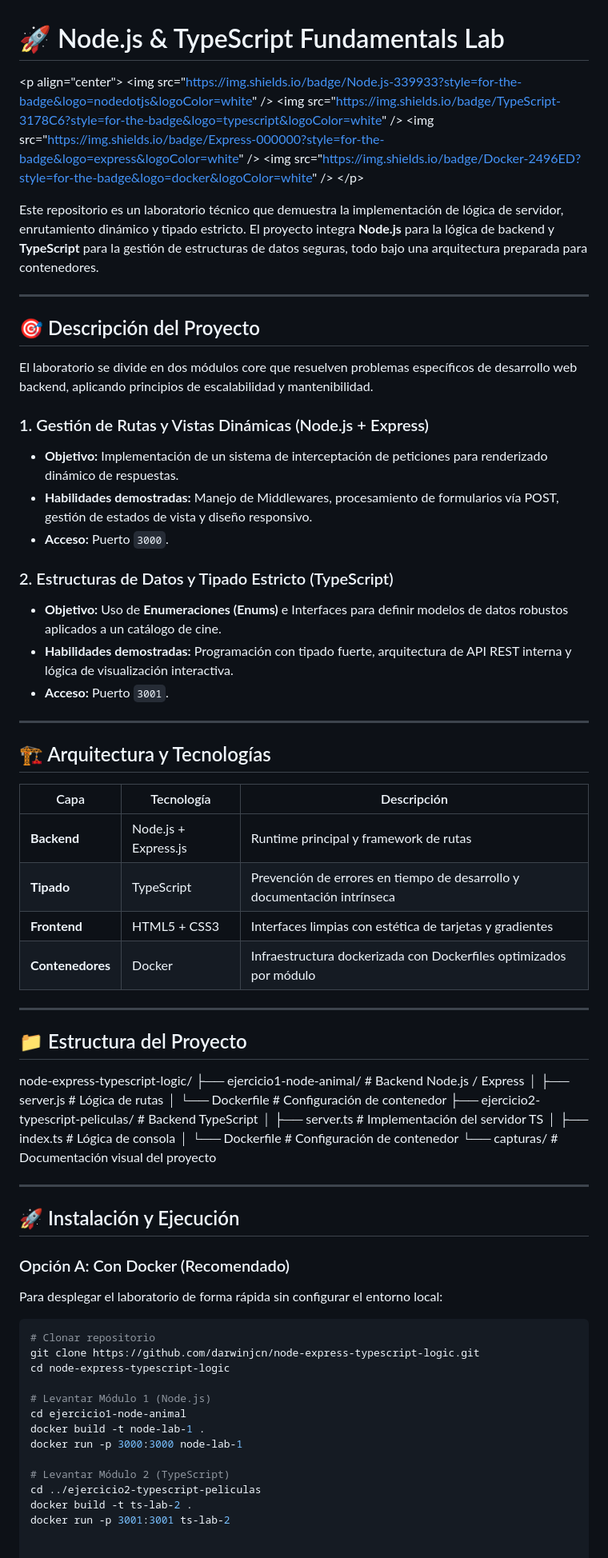
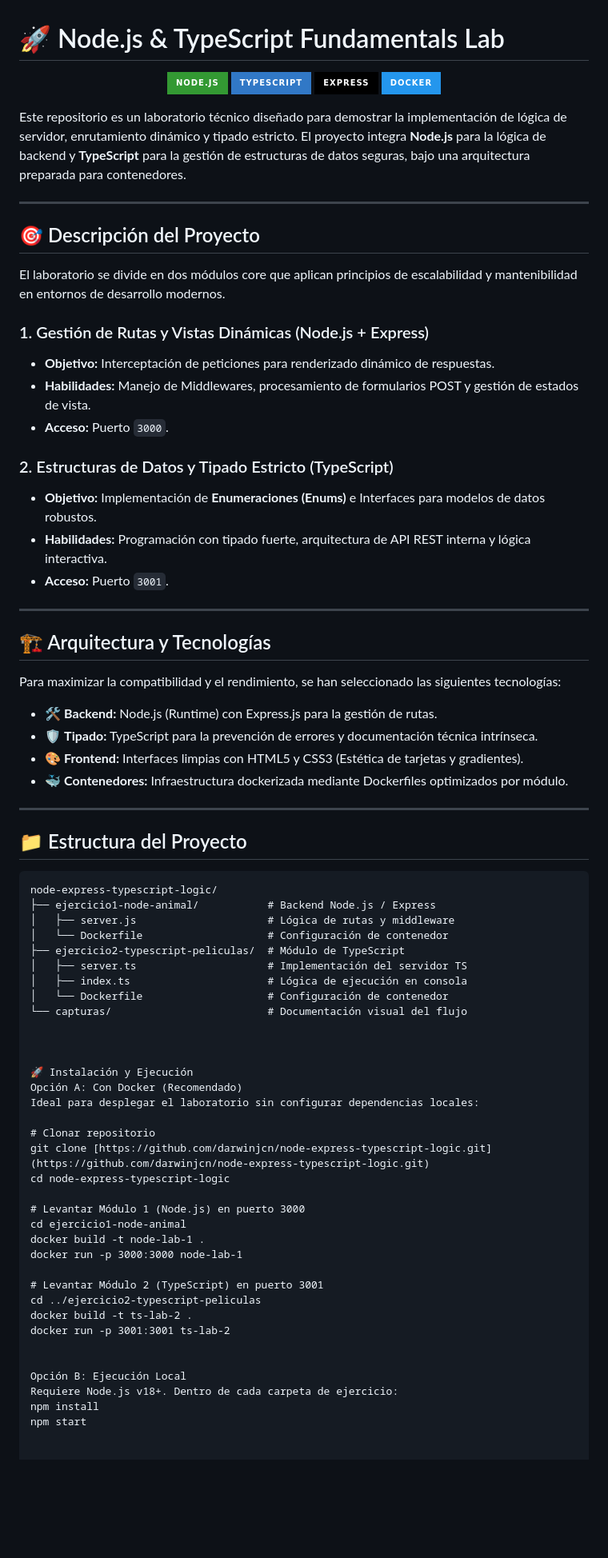
Before and after one commit to darwinjcn/node-express-typescript-logic, a Markdown page: README.md, the part around one of its changes. Shown at 80% size. Drawn GitHub-style; badges without logos; blank space fills up the shorter version.

````diff
--- a/README.md
+++ b/README.md
@@ -1,76 +1,81 @@
 # 🚀 Node.js & TypeScript Fundamentals Lab
 
-&lt;p align="center"&gt;
-  &lt;img src="https://img.shields.io/badge/Node.js-339933?style=for-the-badge&logo=nodedotjs&logoColor=white" /&gt;
-  &lt;img src="https://img.shields.io/badge/TypeScript-3178C6?style=for-the-badge&logo=typescript&logoColor=white" /&gt;
-  &lt;img src="https://img.shields.io/badge/Express-000000?style=for-the-badge&logo=express&logoColor=white" /&gt;
-  &lt;img src="https://img.shields.io/badge/Docker-2496ED?style=for-the-badge&logo=docker&logoColor=white" /&gt;
-&lt;/p&gt;
+<p align="center">
+  <img src="https://img.shields.io/badge/Node.js-339933?style=for-the-badge&logo=nodedotjs&logoColor=white" />
+  <img src="https://img.shields.io/badge/TypeScript-3178C6?style=for-the-badge&logo=typescript&logoColor=white" />
+  <img src="https://img.shields.io/badge/Express-000000?style=for-the-badge&logo=express&logoColor=white" />
+  <img src="https://img.shields.io/badge/Docker-2496ED?style=for-the-badge&logo=docker&logoColor=white" />
+</p>
 
-Este repositorio es un laboratorio técnico que demuestra la implementación de lógica de servidor, enrutamiento dinámico y tipado estricto. El proyecto integra **Node.js** para la lógica de backend y **TypeScript** para la gestión de estructuras de datos seguras, todo bajo una arquitectura preparada para contenedores.
+Este repositorio es un laboratorio técnico diseñado para demostrar la implementación de lógica de servidor, enrutamiento dinámico y tipado estricto. El proyecto integra **Node.js** para la lógica de backend y **TypeScript** para la gestión de estructuras de datos seguras, bajo una arquitectura preparada para contenedores.
 
 ---
 
 ## 🎯 Descripción del Proyecto
 
-El laboratorio se divide en dos módulos core que resuelven problemas específicos de desarrollo web backend, aplicando principios de escalabilidad y mantenibilidad.
+El laboratorio se divide en dos módulos core que aplican principios de escalabilidad y mantenibilidad en entornos de desarrollo modernos.
 
 ### 1. Gestión de Rutas y Vistas Dinámicas (Node.js + Express)
-- **Objetivo:** Implementación de un sistema de interceptación de peticiones para renderizado dinámico de respuestas.
-- **Habilidades demostradas:** Manejo de Middlewares, procesamiento de formularios vía POST, gestión de estados de vista y diseño responsivo.
-- **Acceso:** Puerto `3000`.
+* **Objetivo:** Interceptación de peticiones para renderizado dinámico de respuestas.
+* **Habilidades:** Manejo de Middlewares, procesamiento de formularios POST y gestión de estados de vista.
+* **Acceso:** Puerto `3000`.
 
 ### 2. Estructuras de Datos y Tipado Estricto (TypeScript)
-- **Objetivo:** Uso de **Enumeraciones (Enums)** e Interfaces para definir modelos de datos robustos aplicados a un catálogo de cine.
-- **Habilidades demostradas:** Programación con tipado fuerte, arquitectura de API REST interna y lógica de visualización interactiva.
-- **Acceso:** Puerto `3001`.
+* **Objetivo:** Implementación de **Enumeraciones (Enums)** e Interfaces para modelos de datos robustos.
+* **Habilidades:** Programación con tipado fuerte, arquitectura de API REST interna y lógica interactiva.
+* **Acceso:** Puerto `3001`.
 
 ---
 
 ## 🏗️ Arquitectura y Tecnologías
 
-| Capa | Tecnología | Descripción |
-|------|------------|-------------|
-| **Backend** | Node.js + Express.js | Runtime principal y framework de rutas |
-| **Tipado** | TypeScript | Prevención de errores en tiempo de desarrollo y documentación intrínseca |
-| **Frontend** | HTML5 + CSS3 | Interfaces limpias con estética de tarjetas y gradientes |
-| **Contenedores** | Docker | Infraestructura dockerizada con Dockerfiles optimizados por módulo |
+Para maximizar la compatibilidad y el rendimiento, se han seleccionado las siguientes tecnologías:
+
+* 🛠️ **Backend:** Node.js (Runtime) con Express.js para la gestión de rutas.
+* 🛡️ **Tipado:** TypeScript para la prevención de errores y documentación técnica intrínseca.
+* 🎨 **Frontend:** Interfaces limpias con HTML5 y CSS3 (Estética de tarjetas y gradientes).
+* 🐳 **Contenedores:** Infraestructura dockerizada mediante Dockerfiles optimizados por módulo.
 
 ---
 
 ## 📁 Estructura del Proyecto
+
+```text
 node-express-typescript-logic/
 ├── ejercicio1-node-animal/           # Backend Node.js / Express
-│   ├── server.js                     # Lógica de rutas
+│   ├── server.js                     # Lógica de rutas y middleware
 │   └── Dockerfile                    # Configuración de contenedor
-├── ejercicio2-typescript-peliculas/  # Backend TypeScript
+├── ejercicio2-typescript-peliculas/  # Módulo de TypeScript
 │   ├── server.ts                     # Implementación del servidor TS
-│   ├── index.ts                      # Lógica de consola
+│   ├── index.ts                      # Lógica de ejecución en consola
 │   └── Dockerfile                    # Configuración de contenedor
-└── capturas/                         # Documentación visual del proyecto
+└── capturas/                         # Documentación visual del flujo
 
 
----
 
-## 🚀 Instalación y Ejecución
+🚀 Instalación y Ejecución
+Opción A: Con Docker (Recomendado)
+Ideal para desplegar el laboratorio sin configurar dependencias locales:
 
-### Opción A: Con Docker (Recomendado)
-Para desplegar el laboratorio de forma rápida sin configurar el entorno local:
-
-```bash
 # Clonar repositorio
-git clone https://github.com/darwinjcn/node-express-typescript-logic.git
+git clone [https://github.com/darwinjcn/node-express-typescript-logic.git](https://github.com/darwinjcn/node-express-typescript-logic.git)
 cd node-express-typescript-logic
 
-# Levantar Módulo 1 (Node.js)
+# Levantar Módulo 1 (Node.js) en puerto 3000
 cd ejercicio1-node-animal
 docker build -t node-lab-1 .
 docker run -p 3000:3000 node-lab-1
 
-# Levantar Módulo 2 (TypeScript)
+# Levantar Módulo 2 (TypeScript) en puerto 3001
 cd ../ejercicio2-typescript-peliculas
 docker build -t ts-lab-2 .
 docker run -p 3001:3001 ts-lab-2
 
 
+Opción B: Ejecución Local
+Requiere Node.js v18+. Dentro de cada carpeta de ejercicio:
+npm install
+npm start
+
+
 🎓 Contexto Académico
````
Also changed, not shown: other parts of README.md (+7 -5 lines).
